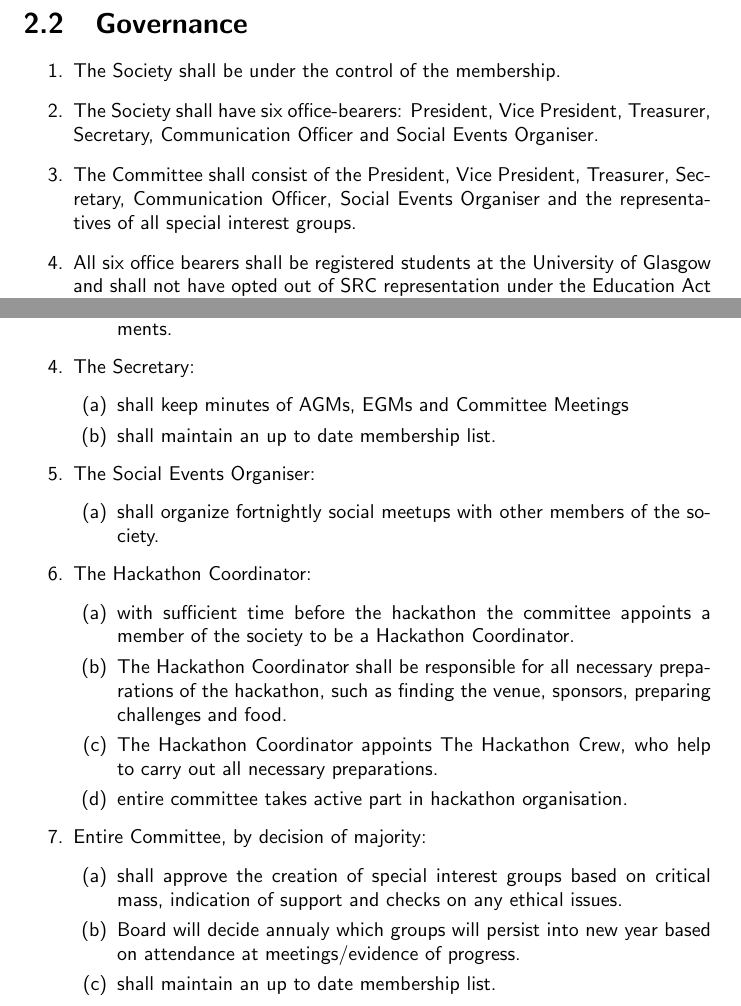
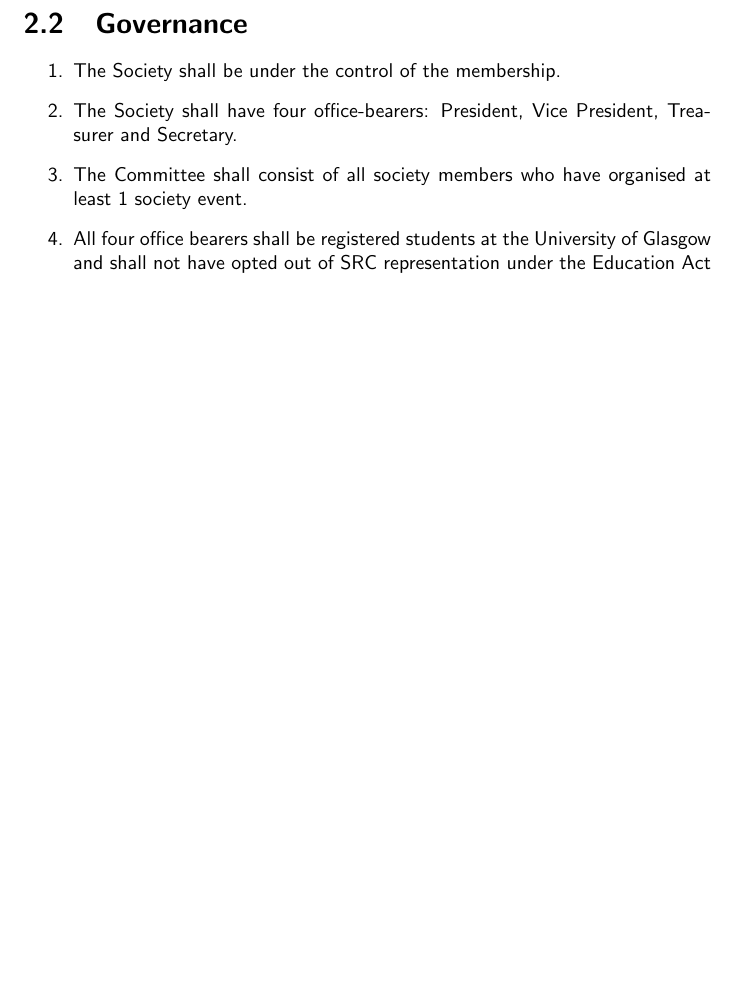
Before and after one commit to picrin/constitution, a LaTeX thesis (GUTS_constitution.tex): two parts of pages 5 and 6 of 9 before the commit and part of page 5 of 9 after it, the two joined at a grey line, cut so that both start at the same text, the shorter picture padded with empty space. Compiled offline with pdfLaTeX.

Commit message:
constitution

```diff
--- a/GCC_constitution.tex
+++ b/GUTS_constitution.tex
@@ -3,7 +3,7 @@
 % Two Societie's names
 \newcommand{\society}{Glasgow University Tech Society}
 \newcommand{\shortsociety}{GUTS}
-\newcommand{\bearersNo}{six}
+\newcommand{\bearersNo}{four}
 
 % Set font
 \renewcommand{\familydefault}{\sfdefault}
@@ -86,8 +74,8 @@
 
 	\begin{enumerate}
 		\item{The Society shall be under the control of the membership.}
-		\item{The Society shall have \bearersNo{} office-bearers: President, Vice President, Treasurer, Secretary, Communication Officer and Social Events Organiser.}
-		\item{The Committee shall consist of the President, Vice President, Treasurer, Secretary, Communication Officer, Social Events Organiser and the representatives of all special interest groups.}
+		\item{The Society shall have \bearersNo{} office-bearers: President, Vice President, Treasurer and Secretary.}
+		\item{The Committee shall consist of all society members who have organised at least 1 society event.}
 		\item{All \bearersNo{} office bearers shall be registered students at the University of Glasgow and shall not have opted out of SRC representation under the Education Act of 1994.}
 		\item{Any full member of the society is entitled to stand for the office bearer positions.}
 	\end{enumerate}
@@ -112,33 +100,6 @@
 			\begin{enumerate}
 				\item{shall maintain a record of the income and expenditure of the Club/Society.}
 				\item{shall be responsible for preparing the accounts and shall keep bank statements.}
-			\end{enumerate}
-		}
-		\item{The Secretary:
-			\begin{enumerate}
-				\item{shall keep minutes of AGMs, EGMs and Committee Meetings}
-				\item{shall maintain an up to date membership list.}
-			\end{enumerate}
-		}
-		\item{The Social Events Organiser:
-			\begin{enumerate}
-				\item{shall organize fortnightly social meetups with other members of the society.}
-			\end{enumerate}
-		}
-
-		\item{The Hackathon Coordinator:
-			\begin{enumerate}
-				\item{with sufficient time before the hackathon the committee appoints a member of the society to be a Hackathon Coordinator.}
-				\item{The Hackathon Coordinator shall be responsible for all necessary preparations of the hackathon, such as finding the venue, sponsors, preparing challenges and food.}
-				\item{The Hackathon Coordinator appoints The Hackathon Crew, who help to carry out all necessary preparations.}
-				\item{entire committee takes active part in hackathon organisation.}
-			\end{enumerate}
-		}
-		\item{Entire Committee, by decision of majority:
-			\begin{enumerate}
-				\item{shall approve the creation of special interest groups based on critical mass, indication of support and checks on any ethical issues.}
-				\item{Board will decide annualy which groups will persist into new year based on attendance at meetings/evidence of progress.}
-				\item{shall maintain an up to date membership list.}
 			\end{enumerate}
 		}
 	\end{enumerate}
```
Also changed, not shown: GCC_constitution.pdf (deleted), GUTS_constitution.pdf (added), GUTS_constitution.tex (16 more changed lines).
